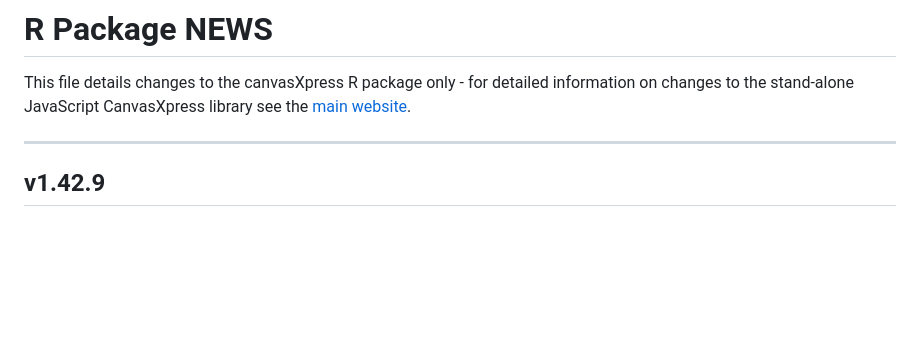
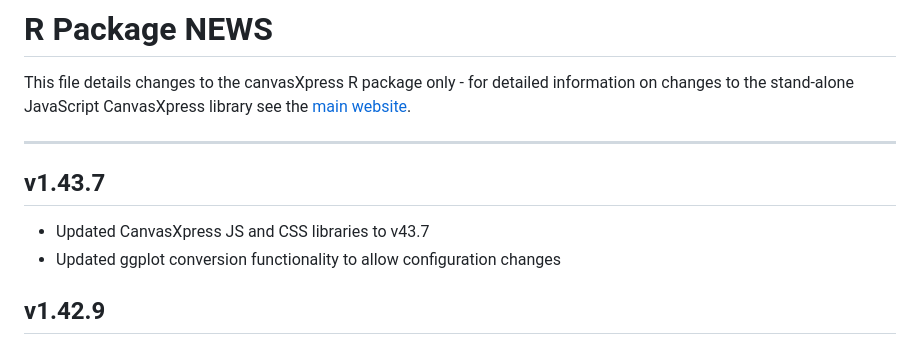
Before and after one commit to neuhausi/canvasXpress, a Markdown page: NEWS.md, the part around the change. Drawn GitHub-style; blank space fills up the shorter version.

Commit message:
news updatd

```diff
--- a/NEWS.md
+++ b/NEWS.md
@@ -5,6 +5,9 @@ information on changes to the stand-alone JavaScript CanvasXpress library see th
 <a href="https://www.canvasxpress.org"> main website</a>.
 
 ---
+## v1.43.7
+* Updated CanvasXpress JS and CSS libraries to v43.7
+* Updated ggplot conversion functionality to allow configuration changes
 
 ## v1.42.9
 * Updated CanvasXpress JS and CSS libraries to v42.9
```
